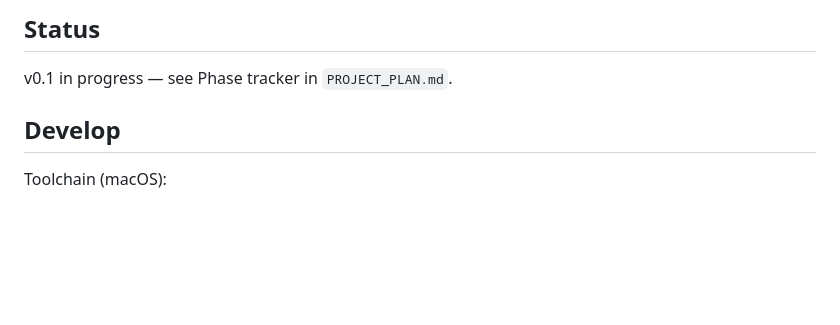
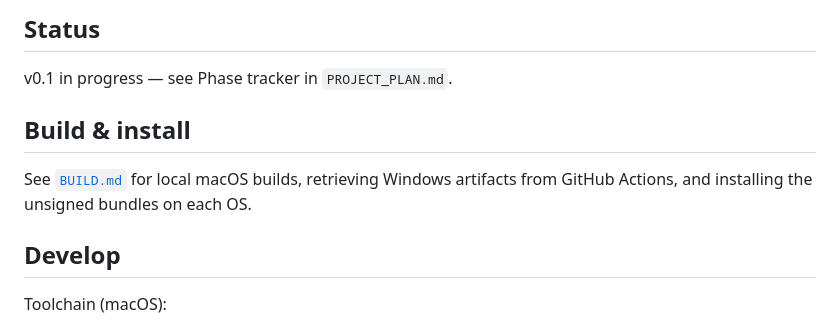
Before and after one commit to BekaChkhiro/work-station, a Markdown page: README.md, the part around the change. Rendered like a GitHub page; blank space fills up the shorter version.

```diff
--- a/README.md
+++ b/README.md
@@ -15,6 +15,10 @@ Cross-platform desktop hub for managing multiple Claude Code / Kimi / Codex term
 ## Status
 
 v0.1 in progress — see Phase tracker in `PROJECT_PLAN.md`.
+
+## Build & install
+
+See [`BUILD.md`](./BUILD.md) for local macOS builds, retrieving Windows artifacts from GitHub Actions, and installing the unsigned bundles on each OS.
 
 ## Develop
 
```
Also changed, not shown: BUILD.md (added, +105 -0 lines).
